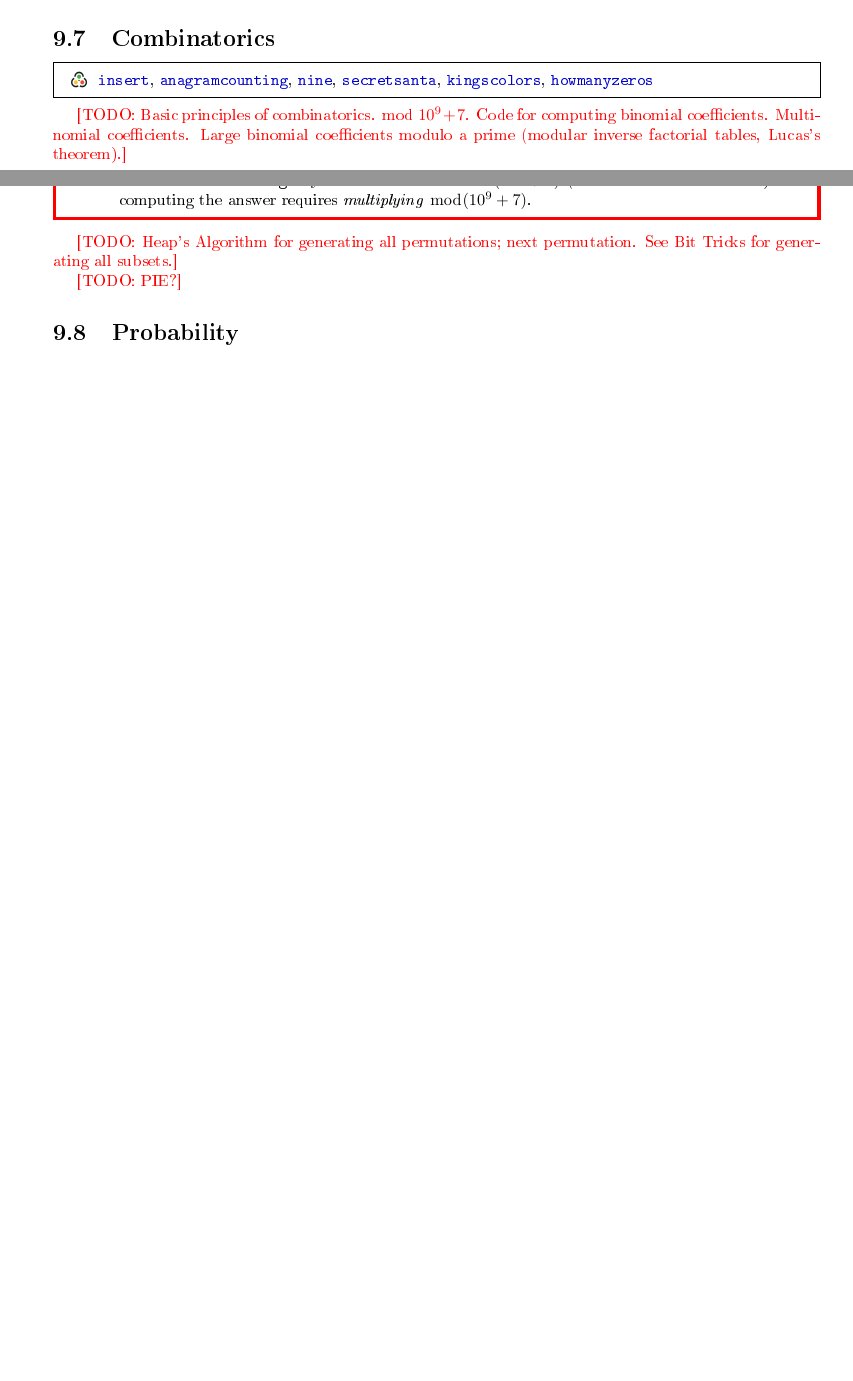
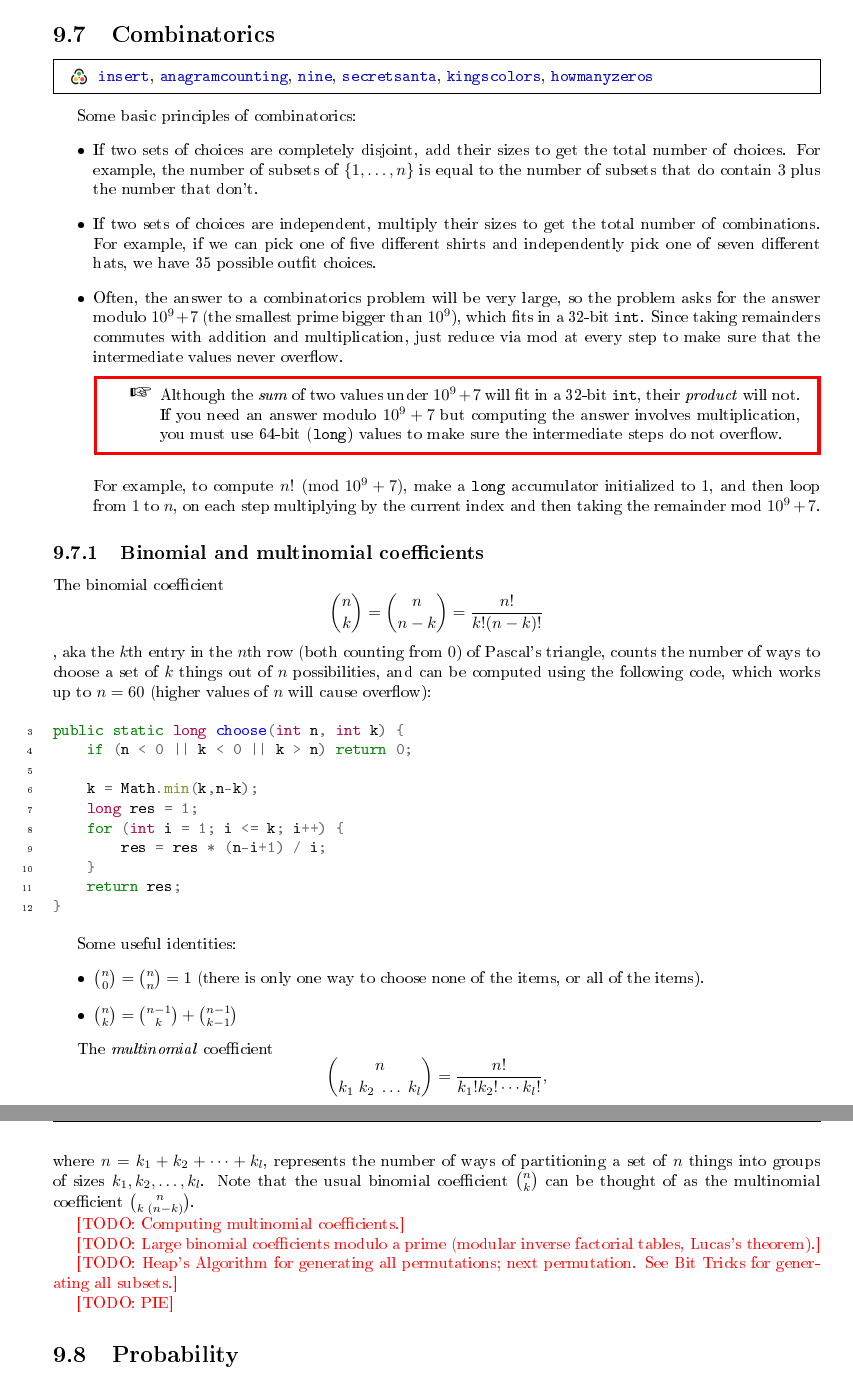
Before and after one commit to Hendrix-CS/programming-team, a LaTeX thesis (reference/Hendrix-comprog-reference.tex): two parts of pages 54 and 55 of 75 before the commit and two parts of pages 55 and 56 of 75 after it, joined at a grey line, cut so that both start at the same text, the shorter picture padded with empty space. The pictures show the PDF file reference/Hendrix-comprog-reference.pdf that the author committed with the source.

Commit message:
add a bunch of stuff (combinatorics etc.)

```diff
--- a/reference/Hendrix-comprog-reference.tex
+++ b/reference/Hendrix-comprog-reference.tex
@@ -1950,0 +1953 @@ bigger than the lookup table.
+\begin{itemize}
@@ -1950,0 +1958,4 @@ bigger than the lookup table.
+\end{itemize}
+
+Note that
+$\log(n!) = \log(1 \cdot 2 \cdots n) = \log 1 + \log 2 + \dots + \log
@@ -1953,13 +1970,56 @@ bigger than the lookup table.
 
 \kattis{insert, anagramcounting, nine, secretsanta, kingscolors, howmanyzeros}
 
-\todo{Basic principles of combinatorics.  mod $10^9 + 7$. Code for
-  computing binomial coefficients. Multinomial coefficients. Large
-  binomial coefficients modulo a prime (modular inverse factorial
-  tables, Lucas's theorem).}
-
-\begin{warning}
-  Remember to use \texttt{long} if you need an answer
-  $\bmod (10^9 + 7)$ (which would fit in an \texttt{int}) but
-  computing the answer requires \emph{multiplying} $\bmod (10^9 + 7)$.
-\end{warning}
+Some basic principles of combinatorics:
+\begin{itemize}
+\item If two sets of choices are completely disjoint, add their sizes
+  to get the total number of choices.  For example, the number of
+  subsets of $\{1, \dots, n\}$ is equal to the number of subsets that
+  do contain $3$ plus the number that don't.
+\item If two sets of choices are independent, multiply their sizes to
+  get the total number of combinations.  For example, if we can pick
+  one of five different shirts and independently pick one of seven
+  different hats, we have 35 possible outfit choices.
+\item Often, the answer to a combinatorics problem will be very large,
+  so the problem asks for the answer modulo $10^9 + 7$ (the smallest
+  prime bigger than $10^9$), which fits in a 32-bit \texttt{int}.
+  Since taking remainders commutes with addition and multiplication,
+  just reduce via mod at every step to make sure that the intermediate
+  values never overflow.
+  \begin{warning}
+    Although the \emph{sum} of two values under $10^9 + 7$ will fit in
+    a 32-bit \texttt{int}, their \emph{product} will not.  If you need
+    an answer modulo $10^9 + 7$ but computing the answer involves
+    multiplication, you must use 64-bit (\texttt{long}) values to
+    make sure the intermediate steps do not overflow.
+  \end{warning}
+  For example, to compute $n! \pmod{10^9 + 7}$, make a \texttt{long}
+  accumulator initialized to $1$, and then loop from $1$ to $n$, on
+  each step multiplying by the current index and then taking the
+  remainder mod $10^9 + 7$.
+\end{itemize}
+
+\subsection{Binomial and multinomial coefficients}
+
+The binomial coefficient \[ \binom n k = \binom{n}{n-k} =
+  \frac{n!}{k!(n-k)!} \], aka the $k$th entry in the $n$th row (both
+counting from $0$) of Pascal's triangle, counts the number of ways to
+choose a set of $k$ things out of $n$ possibilities, and can be
+computed using the following code, which works up to $n=60$ (higher
+values of $n$ will cause overflow):
+
+\code[3][12]{math/Combinatorics.java}
+
+Some useful identities:
+\begin{itemize}
+\item $\binom n 0 = \binom n n = 1$ (there is only one way to choose
+  none of the items, or all of the items).
+\item $\binom n k = \binom{n-1}{k} + \binom{n-1}{k-1}$
+\end{itemize}
+
+The \emph{multinomial} coefficient \[ \binom{n}{k_1 \; k_2 \; \dots \;
+  k_l} = \frac{n!}{k_1!k_2! \cdots k_l!}, \] where $n = k_1 + k_2 +
+\dots + k_l$, represents the number of ways of partitioning a set of
+$n$ things into groups of sizes $k_1, k_2, \dots, k_l$.  Note that the
+usual binomial coefficient $\binom n k$ can be thought of as the
+multinomial coefficient $\binom{n}{k \; (n-k)}$.
@@ -1967,7 +2032,7 @@ bigger than the lookup table.
 \todo{Heap's Algorithm for generating all permutations; next
   permutation.  See Bit Tricks for generating all subsets.}
 
-\todo{PIE?}
+\todo{PIE}
 
 \section{Probability}
 
```
Also changed, not shown: reference/code/math/Combinatorics.java (added, +22 -0 lines), reference/Hendrix-comprog-reference.pdf, reference/Hendrix-comprog-reference.tex (69 more changed lines).
